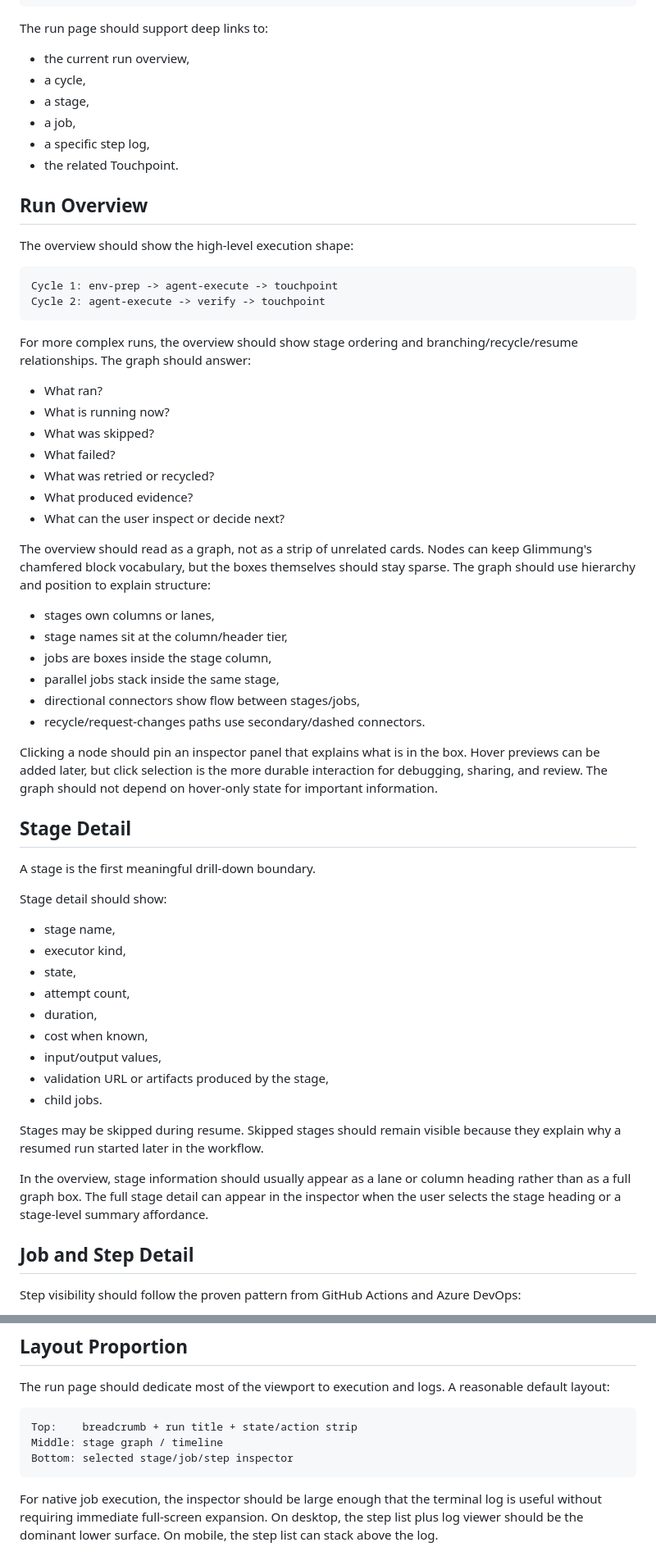
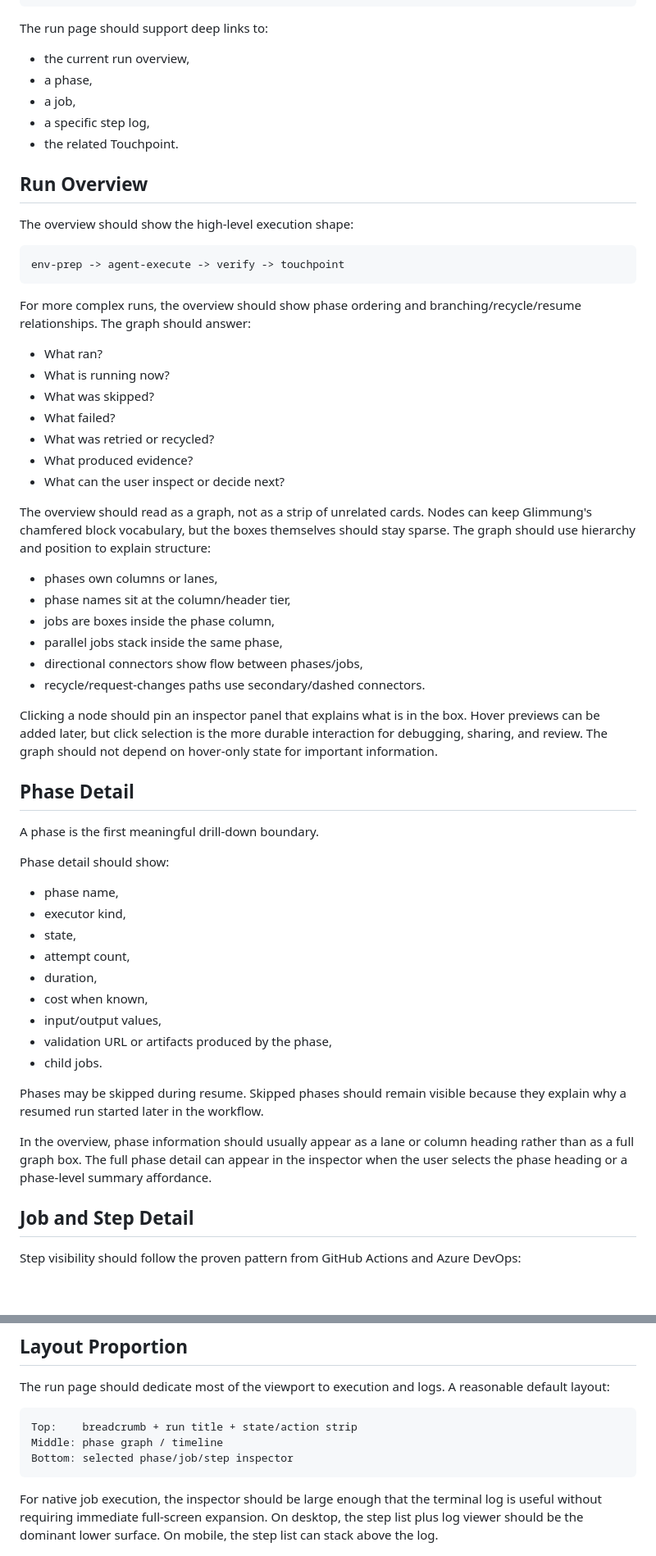
Before and after one commit to nelsong6/glimmung, a Markdown page: docs/run-graph-display-design.md, 2 parts joined by grey strips. Shown at 82% size. Rendered like a GitHub page; blank space fills up the shorter version.

Commit message:
Align run graph design doc with phase model

````diff
--- a/docs/run-graph-display-design.md
+++ b/docs/run-graph-display-design.md
@@ -122,8 +122,7 @@ Issues / glimmung / Add design portfolio / Run 01KQ...
 The run page should support deep links to:
 
 - the current run overview,
-- a cycle,
-- a stage,
+- a phase,
 - a job,
 - a specific step log,
 - the related Touchpoint.
@@ -133,11 +132,10 @@ The run page should support deep links to:
 The overview should show the high-level execution shape:
 
 ```text
-Cycle 1: env-prep -> agent-execute -> touchpoint
-Cycle 2: agent-execute -> verify -> touchpoint
+env-prep -> agent-execute -> verify -> touchpoint
 ```
 
-For more complex runs, the overview should show stage ordering and
+For more complex runs, the overview should show phase ordering and
 branching/recycle/resume relationships. The graph should answer:
 
 - What ran?
@@ -153,11 +151,11 @@ Nodes can keep Glimmung's chamfered block vocabulary, but the boxes
 themselves should stay sparse. The graph should use hierarchy and
 position to explain structure:
 
-- stages own columns or lanes,
-- stage names sit at the column/header tier,
-- jobs are boxes inside the stage column,
-- parallel jobs stack inside the same stage,
-- directional connectors show flow between stages/jobs,
+- phases own columns or lanes,
+- phase names sit at the column/header tier,
+- jobs are boxes inside the phase column,
+- parallel jobs stack inside the same phase,
+- directional connectors show flow between phases/jobs,
 - recycle/request-changes paths use secondary/dashed connectors.
 
 Clicking a node should pin an inspector panel that explains what is in
@@ -165,30 +163,30 @@ the box. Hover previews can be added later, but click selection is the
 more durable interaction for debugging, sharing, and review. The graph
 should not depend on hover-only state for important information.
 
-## Stage Detail
+## Phase Detail
 
-A stage is the first meaningful drill-down boundary.
+A phase is the first meaningful drill-down boundary.
 
-Stage detail should show:
+Phase detail should show:
 
-- stage name,
+- phase name,
 - executor kind,
 - state,
 - attempt count,
 - duration,
 - cost when known,
 - input/output values,
-- validation URL or artifacts produced by the stage,
+- validation URL or artifacts produced by the phase,
 - child jobs.
 
-Stages may be skipped during resume. Skipped stages should remain
+Phases may be skipped during resume. Skipped phases should remain
 visible because they explain why a resumed run started later in the
 workflow.
 
-In the overview, stage information should usually appear as a lane or
-column heading rather than as a full graph box. The full stage detail can
-appear in the inspector when the user selects the stage heading or a
-stage-level summary affordance.
+In the overview, phase information should usually appear as a lane or
+column heading rather than as a full graph box. The full phase detail can
+appear in the inspector when the user selects the phase heading or a
+phase-level summary affordance.
 
 ## Job and Step Detail
 
@@ -239,8 +237,8 @@ A reasonable default layout:
 
 ```text
 Top:    breadcrumb + run title + state/action strip
-Middle: stage graph / timeline
-Bottom: selected stage/job/step inspector
+Middle: phase graph / timeline
+Bottom: selected phase/job/step inspector
 ```
 
 For native job execution, the inspector should be large enough that the
````
Also changed, not shown: other parts of docs/run-graph-display-design.md (+29 -29 lines).
